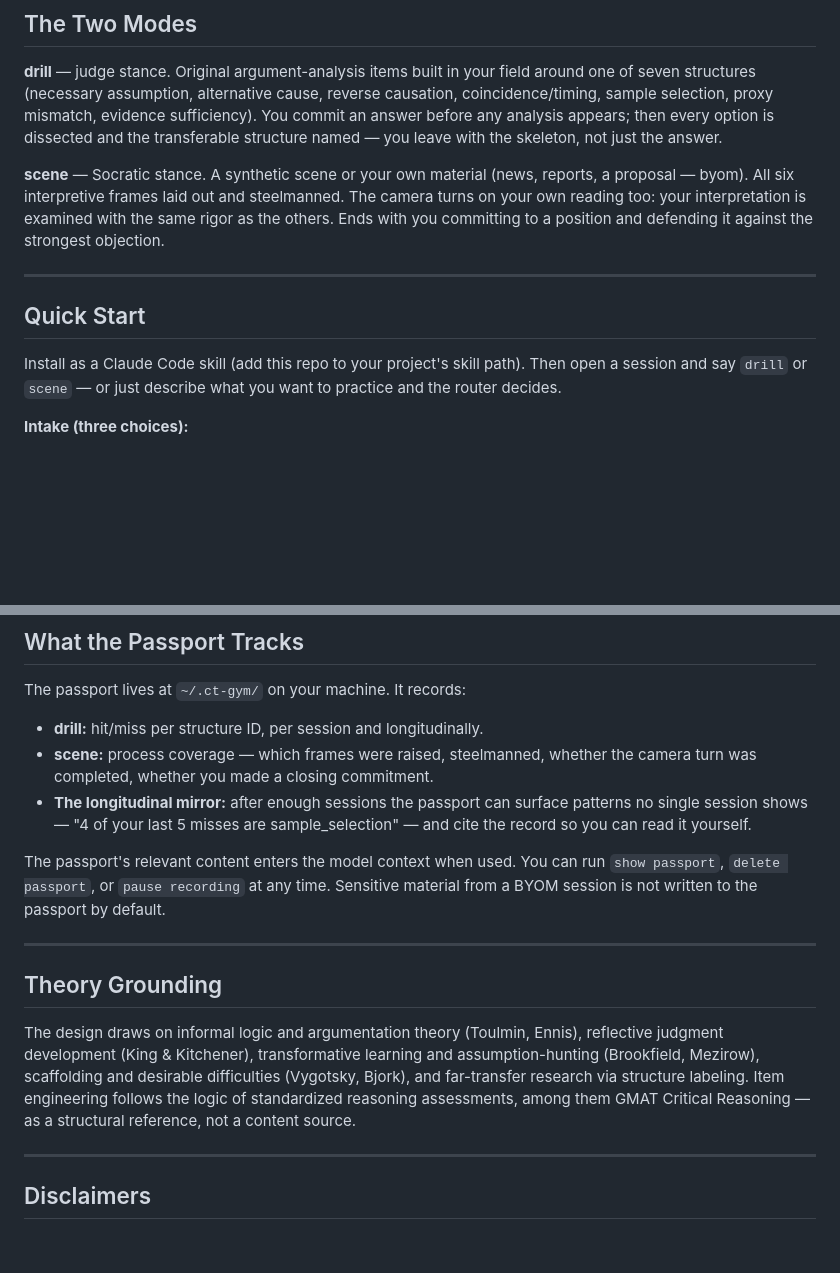
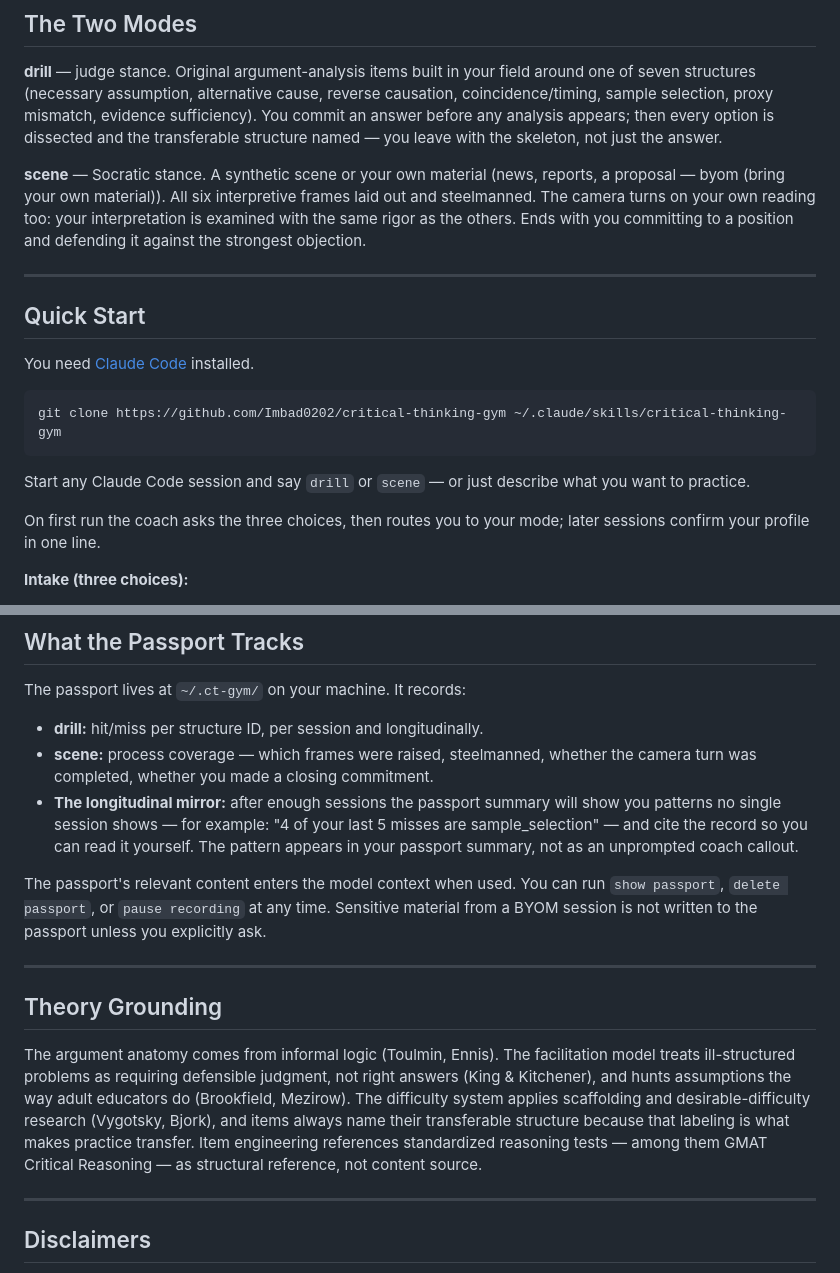
Before and after one commit to Imbad0202/critical-thinking-for-humans, a Markdown page: README.md, 2 parts joined by grey strips. GitHub-like rendering; blank space fills up the shorter version.

Commit message:
fix: real install steps, de-stack theory paragraph, honest pattern surfacing
Co-Authored-By: Claude Fable 5 <noreply@anthropic.com>

````diff
--- a/README.md
+++ b/README.md
@@ -44,7 +44,7 @@ option is dissected and the transferable structure named — you leave with the
 skeleton, not just the answer.
 
 **scene** — Socratic stance. A synthetic scene or your own material (news,
-reports, a proposal — byom). All six interpretive frames laid out and
+reports, a proposal — byom (bring your own material)). All six interpretive frames laid out and
 steelmanned. The camera turns on your own reading too: your interpretation is
 examined with the same rigor as the others. Ends with you committing to a
 position and defending it against the strongest objection.
@@ -53,9 +53,15 @@ position and defending it against the strongest objection.
 
 ## Quick Start
 
-Install as a Claude Code skill (add this repo to your project's skill path).
-Then open a session and say `drill` or `scene` — or just describe what you
-want to practice and the router decides.
+You need [Claude Code](https://claude.com/claude-code) installed.
+
+```
+git clone https://github.com/Imbad0202/critical-thinking-gym ~/.claude/skills/critical-thinking-gym
+```
+
+Start any Claude Code session and say `drill` or `scene` — or just describe what you want to practice.
+
+On first run the coach asks the three choices, then routes you to your mode; later sessions confirm your profile in one line.
 
 **Intake (three choices):**
 - **Field** — any domain in your own words; multiple fields or "no preference" accepted.
@@ -88,24 +94,28 @@ The passport lives at `~/.ct-gym/` on your machine. It records:
 - **drill:** hit/miss per structure ID, per session and longitudinally.
 - **scene:** process coverage — which frames were raised, steelmanned, whether
   the camera turn was completed, whether you made a closing commitment.
-- **The longitudinal mirror:** after enough sessions the passport can surface
-  patterns no single session shows — "4 of your last 5 misses are
-  sample_selection" — and cite the record so you can read it yourself.
+- **The longitudinal mirror:** after enough sessions the passport summary will
+  show you patterns no single session shows — for example: "4 of your last 5
+  misses are sample_selection" — and cite the record so you can read it
+  yourself. The pattern appears in your passport summary, not as an unprompted
+  coach callout.
 
 The passport's relevant content enters the model context when used. You can
 run `show passport`, `delete passport`, or `pause recording` at any time.
-Sensitive material from a BYOM session is not written to the passport by default.
+Sensitive material from a BYOM session is not written to the passport unless you explicitly ask.
 
 ---
 
 ## Theory Grounding
 
-The design draws on informal logic and argumentation theory (Toulmin, Ennis),
-reflective judgment development (King & Kitchener), transformative learning and
-assumption-hunting (Brookfield, Mezirow), scaffolding and desirable difficulties
-(Vygotsky, Bjork), and far-transfer research via structure labeling. Item
-engineering follows the logic of standardized reasoning assessments, among them
-GMAT Critical Reasoning — as a structural reference, not a content source.
+The argument anatomy comes from informal logic (Toulmin, Ennis). The facilitation
+model treats ill-structured problems as requiring defensible judgment, not right
+answers (King & Kitchener), and hunts assumptions the way adult educators do
+(Brookfield, Mezirow). The difficulty system applies scaffolding and
+desirable-difficulty research (Vygotsky, Bjork), and items always name their
+transferable structure because that labeling is what makes practice transfer.
+Item engineering references standardized reasoning tests — among them GMAT
+Critical Reasoning — as structural reference, not content source.
 
 ---
 
````
Also changed, not shown: other parts of README.md (+1 -1 lines).
